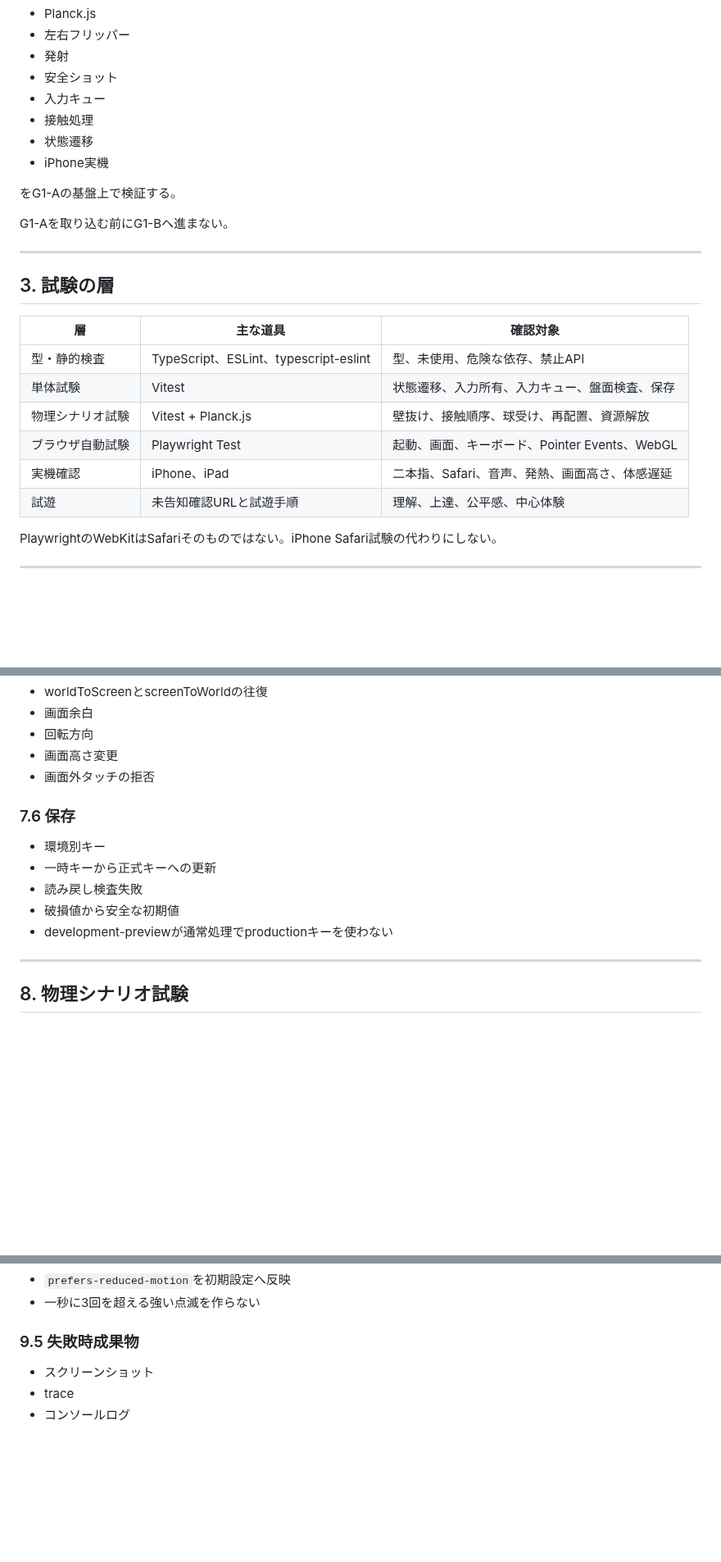
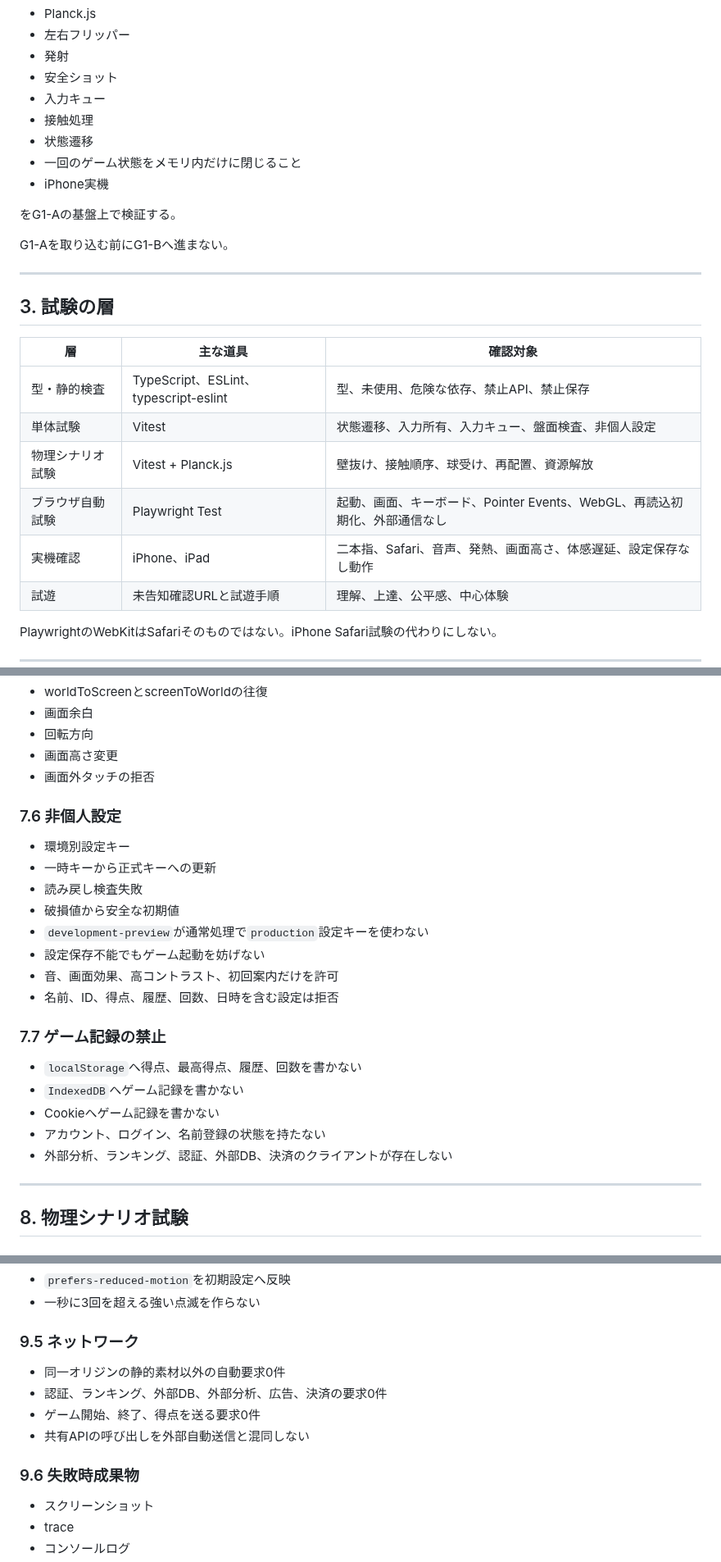
Before and after one commit to chameleonjp-lab/doppan, a Markdown page: docs/TEST_AND_PREVIEW_PLAN.md, 3 parts joined by grey strips. Shown at 82% size. Drawn GitHub-style; blank space fills up the shorter version.

```diff
--- a/docs/TEST_AND_PREVIEW_PLAN.md
+++ b/docs/TEST_AND_PREVIEW_PLAN.md
@@ -56,6 +62,7 @@ G1-Aではピンボール物理の品質を判定しない。
 - 入力キュー
 - 接触処理
 - 状態遷移
+- 一回のゲーム状態をメモリ内だけに閉じること
 - iPhone実機
 
 をG1-Aの基盤上で検証する。
@@ -68,11 +75,11 @@ G1-Aを取り込む前にG1-Bへ進まない。
 
 | 層 | 主な道具 | 確認対象 |
 |---|---|---|
-| 型・静的検査 | TypeScript、ESLint、typescript-eslint | 型、未使用、危険な依存、禁止API |
-| 単体試験 | Vitest | 状態遷移、入力所有、入力キュー、盤面検査、保存 |
+| 型・静的検査 | TypeScript、ESLint、typescript-eslint | 型、未使用、危険な依存、禁止API、禁止保存 |
+| 単体試験 | Vitest | 状態遷移、入力所有、入力キュー、盤面検査、非個人設定 |
 | 物理シナリオ試験 | Vitest + Planck.js | 壁抜け、接触順序、球受け、再配置、資源解放 |
-| ブラウザ自動試験 | Playwright Test | 起動、画面、キーボード、Pointer Events、WebGL |
-| 実機確認 | iPhone、iPad | 二本指、Safari、音声、発熱、画面高さ、体感遅延 |
+| ブラウザ自動試験 | Playwright Test | 起動、画面、キーボード、Pointer Events、WebGL、再読込初期化、外部通信なし |
+| 実機確認 | iPhone、iPad | 二本指、Safari、音声、発熱、画面高さ、体感遅延、設定保存なし動作 |
 | 試遊 | 未告知確認URLと試遊手順 | 理解、上達、公平感、中心体験 |
 
 PlaywrightのWebKitはSafariそのものではない。iPhone Safari試験の代わりにしない。
@@ -297,13 +309,24 @@ CI: ci-pr-<番号>
 - 画面高さ変更
 - 画面外タッチの拒否
 
-### 7.6 保存
+### 7.6 非個人設定
 
-- 環境別キー
+- 環境別設定キー
 - 一時キーから正式キーへの更新
 - 読み戻し検査失敗
 - 破損値から安全な初期値
-- development-previewが通常処理でproductionキーを使わない
+- `development-preview`が通常処理で`production`設定キーを使わない
+- 設定保存不能でもゲーム起動を妨げない
+- 音、画面効果、高コントラスト、初回案内だけを許可
+- 名前、ID、得点、履歴、回数、日時を含む設定は拒否
+
+### 7.7 ゲーム記録の禁止
+
+- `localStorage`へ得点、最高得点、履歴、回数を書かない
+- `IndexedDB`へゲーム記録を書かない
+- Cookieへゲーム記録を書かない
+- アカウント、ログイン、名前登録の状態を持たない
+- 外部分析、ランキング、認証、外部DB、決済のクライアントが存在しない
 
 ---
 
@@ -397,7 +424,14 @@ Playwrightでは実際の二本指同時入力を完全再現できないため
 - `prefers-reduced-motion`を初期設定へ反映
 - 一秒に3回を超える強い点滅を作らない
 
-### 9.5 失敗時成果物
+### 9.5 ネットワーク
+
+- 同一オリジンの静的素材以外の自動要求0件
+- 認証、ランキング、外部DB、外部分析、広告、決済の要求0件
+- ゲーム開始、終了、得点を送る要求0件
+- 共有APIの呼び出しを外部自動送信と混同しない
+
+### 9.6 失敗時成果物
 
 - スクリーンショット
 - trace
```
Also changed, not shown: other parts of docs/TEST_AND_PREVIEW_PLAN.md (+31 -8 lines).
